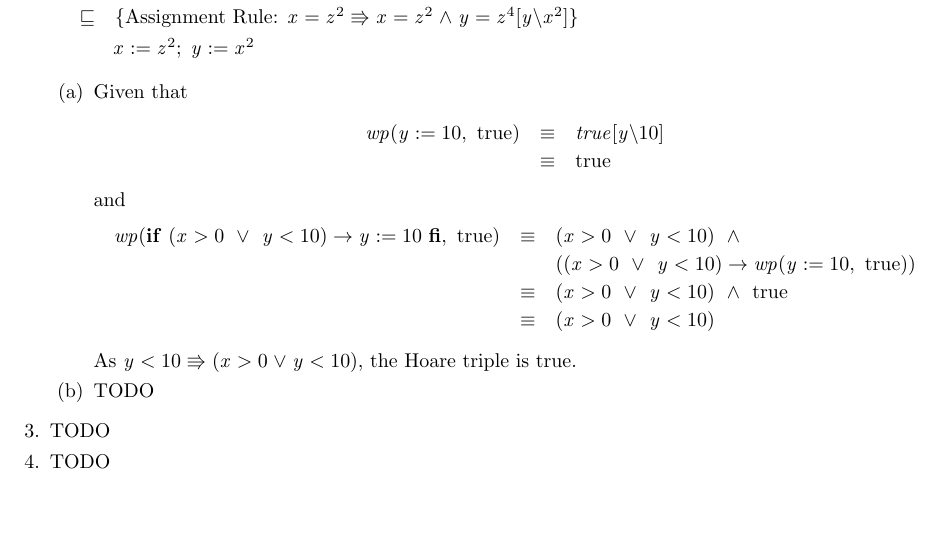
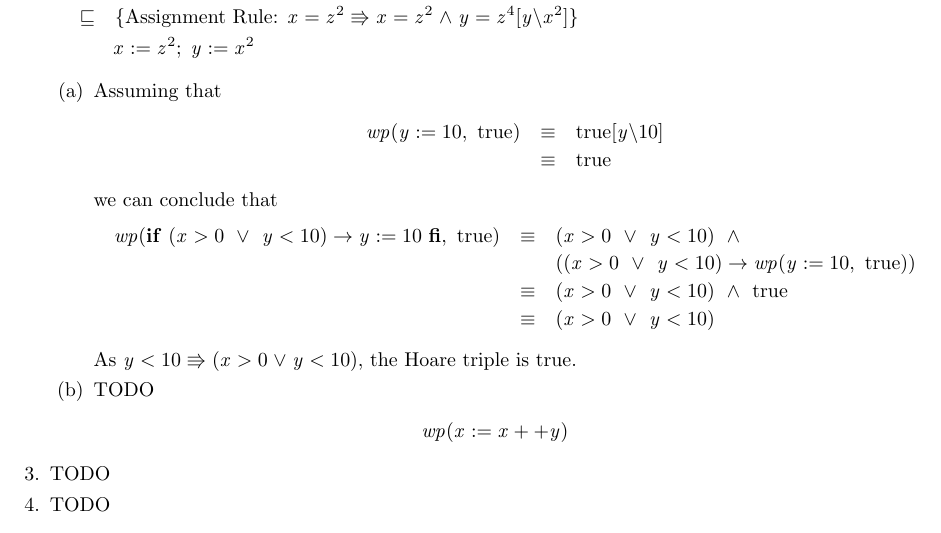
Before and after one commit to MaxwellBo/CSSE3100_Assignments, a LaTeX problem sheet (Assignment_1_Solutions.tex): part of page 1 of 3, cut so that both start at the same text, the shorter picture padded with empty space. Compiled offline with pdfLaTeX.

Commit message:
Fix errors

```diff
--- a/Assignment_1_Solutions.tex
+++ b/Assignment_1_Solutions.tex
@@ -30,12 +30,12 @@
         \form{x := z^2; y := x^2}
         \ENDDERIVE
     \begin{enumerate}
-        \item Given that
+        \item Assuming that
             \begin{eqnarray*}
-                wp(y := 10,\ \true) & \equiv & true[y \backslash 10]\\
+                wp(y := 10,\ \true) & \equiv & \true[y \backslash 10]\\
                                    & \equiv & \true
             \end{eqnarray*}
-                and
+                we can conclude that
             \begin{eqnarray*}
                 wp(\If~ (x > 0 ~\lor~ y < 10) \rightarrow y:= 10 ~\Fi,\ \true) & \equiv & (x > 0 ~\lor~ y < 10) ~\land~ \\
                     & & ((x > 0 ~\lor~ y < 10) \rightarrow wp(y := 10,\ \true))\\
@@ -44,6 +44,9 @@
             \end{eqnarray*}
             As $y < 10 \entails (x > 0 \lor y < 10)$, the Hoare triple is $\true$.
         \item TODO
+            \begin{eqnarray*}
+                wp(x := x ++y)
+            \end{eqnarray*}
     \end{enumerate}
     \item TODO
     \item TODO
```
